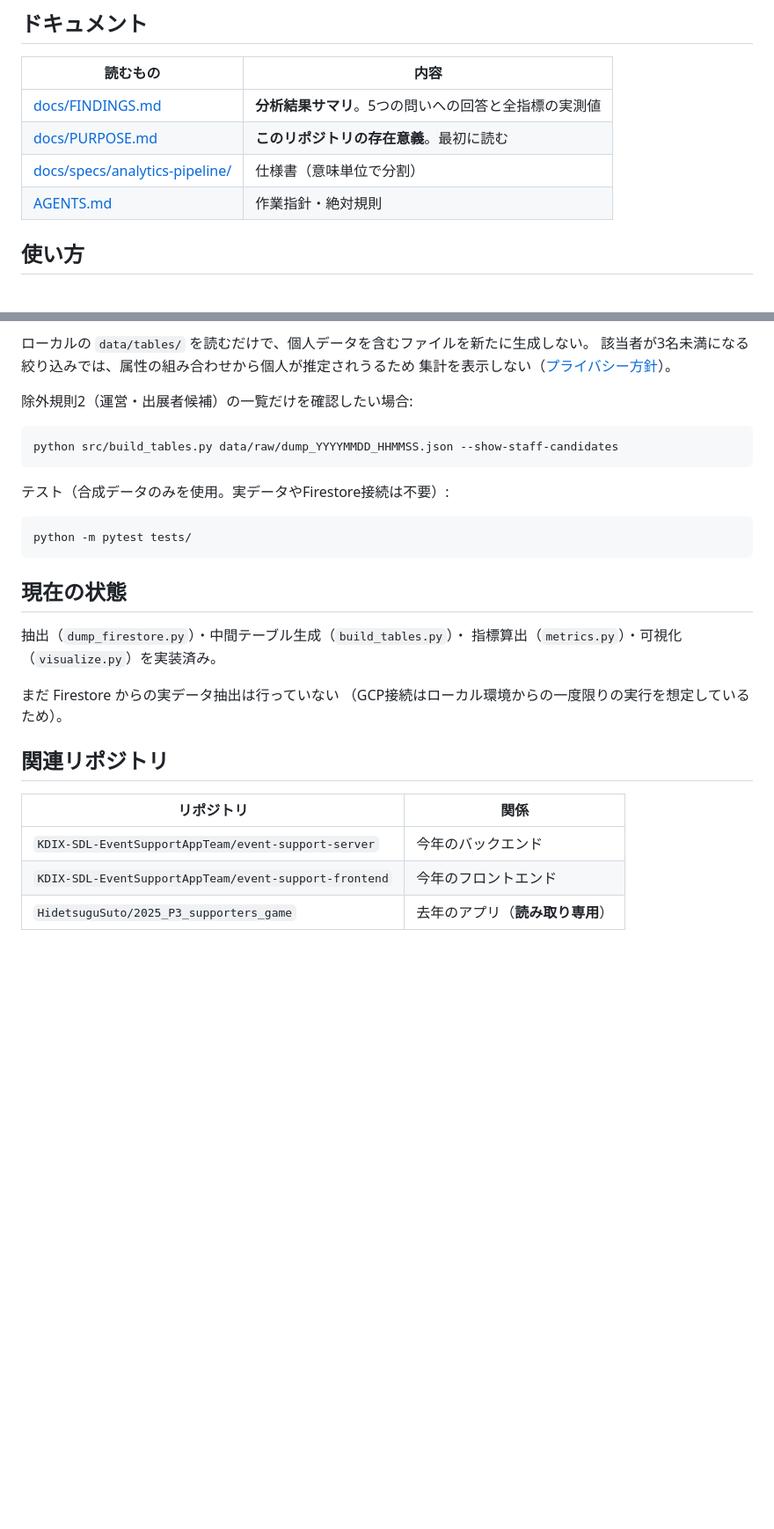
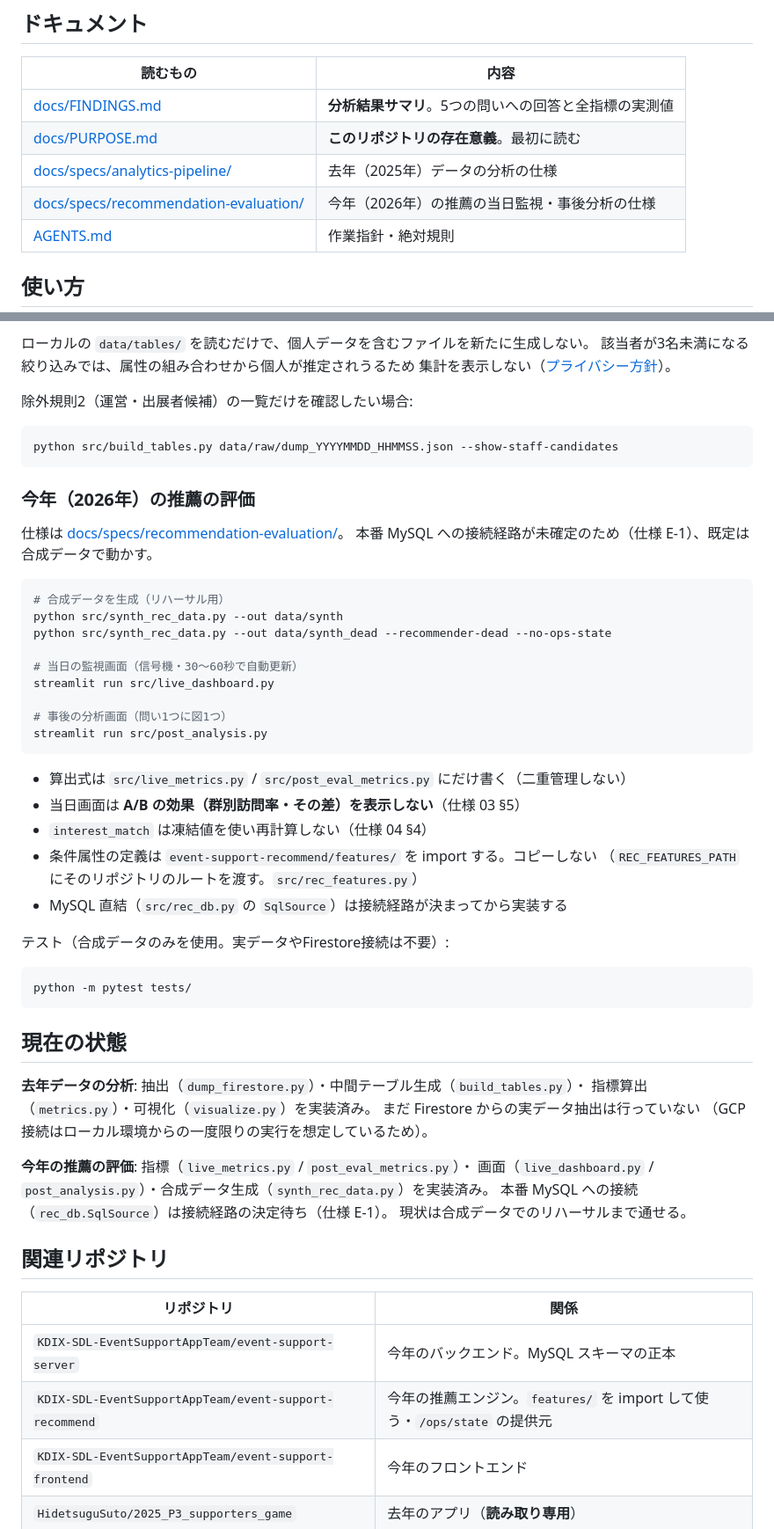
Before and after one commit to KDIX-SDL-EventSupportAppTeam/event-support-analytics, a Markdown page: README.md, 2 parts joined by grey strips. Shown at 88% size. Rendered like a GitHub page; blank space fills up the shorter version.

Commit message:
docs(rec-eval): 守備範囲の拡張を PURPOSE/README に反映(E-4)
このリポジトリが今年(2026年)のデータも扱うことを明記。去年データは
今年の対照群にしない旨も記載。README に画面の起動手順を追加

Co-Authored-By: Claude Sonnet 5 <noreply@anthropic.com>

````diff
--- a/README.md
+++ b/README.md
@@ -9,7 +9,8 @@
 |---|---|
 | [docs/FINDINGS.md](docs/FINDINGS.md) | **分析結果サマリ**。5つの問いへの回答と全指標の実測値 |
 | [docs/PURPOSE.md](docs/PURPOSE.md) | **このリポジトリの存在意義**。最初に読む |
-| [docs/specs/analytics-pipeline/](docs/specs/analytics-pipeline/) | 仕様書（意味単位で分割） |
+| [docs/specs/analytics-pipeline/](docs/specs/analytics-pipeline/) | 去年（2025年）データの分析の仕様 |
+| [docs/specs/recommendation-evaluation/](docs/specs/recommendation-evaluation/) | 今年（2026年）の推薦の当日監視・事後分析の仕様 |
 | [AGENTS.md](AGENTS.md) | 作業指針・絶対規則 |
 
 ## 使い方
@@ -49,6 +50,30 @@ streamlit run src/dashboard.py
 python src/build_tables.py data/raw/dump_YYYYMMDD_HHMMSS.json --show-staff-candidates
 ```
 
+### 今年（2026年）の推薦の評価
+
+仕様は [docs/specs/recommendation-evaluation/](docs/specs/recommendation-evaluation/)。
+本番 MySQL への接続経路が未確定のため（仕様 E-1）、既定は合成データで動かす。
+
+```bash
+# 合成データを生成（リハーサル用）
+python src/synth_rec_data.py --out data/synth
+python src/synth_rec_data.py --out data/synth_dead --recommender-dead --no-ops-state
+
+# 当日の監視画面（信号機・30〜60秒で自動更新）
+streamlit run src/live_dashboard.py
+
+# 事後の分析画面（問い1つに図1つ）
+streamlit run src/post_analysis.py
+```
+
+- 算出式は `src/live_metrics.py` / `src/post_eval_metrics.py` にだけ書く（二重管理しない）
+- 当日画面は **A/B の効果（群別訪問率・その差）を表示しない**（仕様 03 §5）
+- `interest_match` は凍結値を使い再計算しない（仕様 04 §4）
+- 条件属性の定義は `event-support-recommend/features/` を import する。コピーしない
+  （`REC_FEATURES_PATH` にそのリポジトリのルートを渡す。`src/rec_features.py`）
+- MySQL 直結（`src/rec_db.py` の `SqlSource`）は接続経路が決まってから実装する
+
 テスト（合成データのみを使用。実データやFirestore接続は不要）:
 
 ```bash
@@ -57,17 +82,22 @@ python -m pytest tests/
 
 ## 現在の状態
 
-抽出（`dump_firestore.py`）・中間テーブル生成（`build_tables.py`）・
+**去年データの分析**: 抽出（`dump_firestore.py`）・中間テーブル生成（`build_tables.py`）・
 指標算出（`metrics.py`）・可視化（`visualize.py`）を実装済み。
-
 まだ Firestore からの実データ抽出は行っていない
 （GCP接続はローカル環境からの一度限りの実行を想定しているため）。
+
+**今年の推薦の評価**: 指標（`live_metrics.py` / `post_eval_metrics.py`）・
+画面（`live_dashboard.py` / `post_analysis.py`）・合成データ生成（`synth_rec_data.py`）を実装済み。
+本番 MySQL への接続（`rec_db.SqlSource`）は接続経路の決定待ち（仕様 E-1）。
+現状は合成データでのリハーサルまで通せる。
 
 ## 関連リポジトリ
 
 | リポジトリ | 関係 |
 |---|---|
-| `KDIX-SDL-EventSupportAppTeam/event-support-server` | 今年のバックエンド |
+| `KDIX-SDL-EventSupportAppTeam/event-support-server` | 今年のバックエンド。MySQL スキーマの正本 |
+| `KDIX-SDL-EventSupportAppTeam/event-support-recommend` | 今年の推薦エンジン。`features/` を import して使う・`/ops/state` の提供元 |
 | `KDIX-SDL-EventSupportAppTeam/event-support-frontend` | 今年のフロントエンド |
 | `HidetsuguSuto/2025_P3_supporters_game` | 去年のアプリ（**読み取り専用**） |
 
````
Also changed, not shown: docs/PURPOSE.md (+17 -2 lines), 1 other file.
